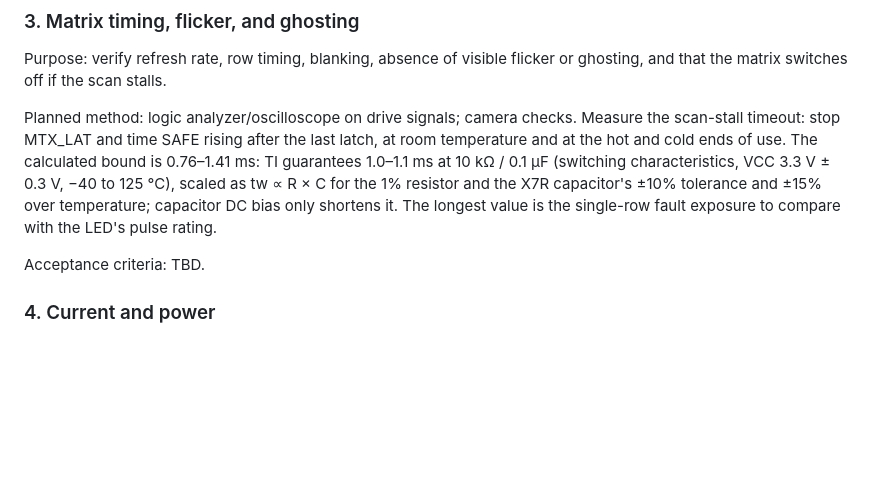
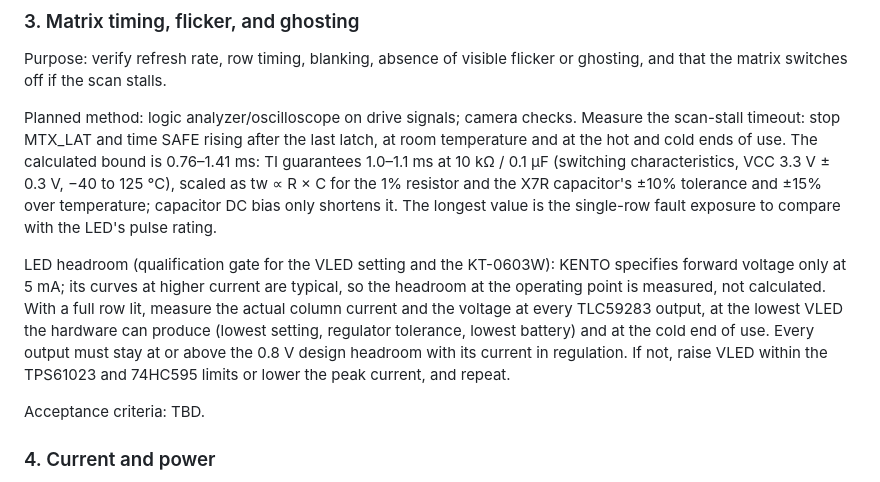
Before and after one commit to zgeez/Pixel-Badge, a Markdown page: docs/validation.md, the part around the change. Drawn GitHub-style; blank space fills up the shorter version.

Commit message:
docs: make LED headroom a Rev A qualification gate
KENTO specifies the KT-0603W's forward voltage only at 5 mA; its curves
at higher current are typical. The headroom at the 18-19.4 mA column
current, at minimum VLED and at low temperature is therefore an
estimate, not a guaranteed bound.

The hardware status now claims only what the absolute maximum ratings
cover. The validation plan adds a gate: with a full row lit, measure
the actual column current and every TLC59283 output voltage at the
lowest VLED and the cold end of use. Each output must keep its 0.8 V
headroom with the current in regulation.

```diff
--- a/docs/validation.md
+++ b/docs/validation.md
@@ -143,6 +143,16 @@ characteristics, VCC 3.3 V ± 0.3 V, −40 to 125 °C), scaled as tw ∝ R × C
 1% resistor and the X7R capacitor's ±10% tolerance and ±15% over temperature;
 capacitor DC bias only shortens it. The longest value
 is the single-row fault exposure to compare with the LED's pulse rating.
+
+LED headroom (qualification gate for the VLED setting and the KT-0603W):
+KENTO specifies forward voltage only at 5 mA; its curves at higher current are
+typical, so the headroom at the operating point is measured, not calculated.
+With a full row lit, measure the actual column current and the voltage at every
+TLC59283 output, at the lowest VLED the hardware can produce (lowest setting,
+regulator tolerance, lowest battery) and at the cold end of use. Every output
+must stay at or above the 0.8 V design headroom with its current in
+regulation. If not, raise VLED within the TPS61023 and 74HC595 limits or lower
+the peak current, and repeat.
 
 Acceptance criteria: TBD.
 
```
Also changed, not shown: docs/hardware.md (+1 -1 lines).
